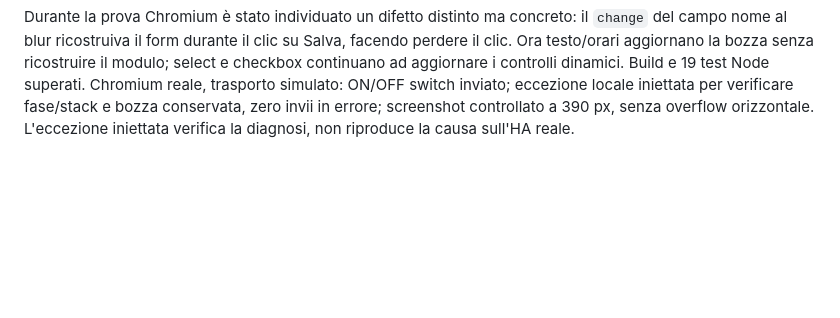
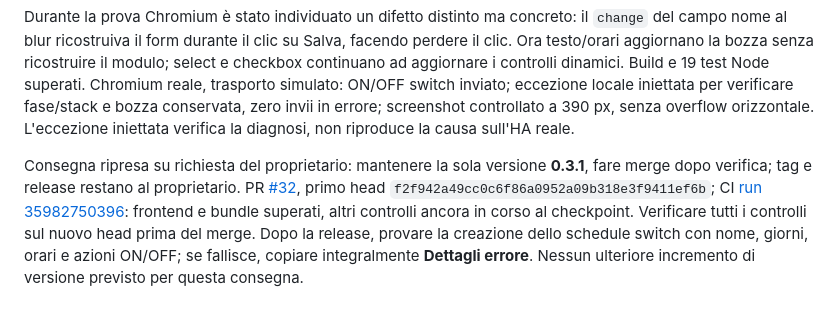
Before and after one commit to arozoire/schedule_creator, a Markdown page: docs/ai-handoff.md, the part around the change. GitHub-like rendering; blank space fills up the shorter version.

Commit message:
docs: record PR 32 handoff and owner-managed 0.3.1 release

```diff
--- a/docs/ai-handoff.md
+++ b/docs/ai-handoff.md
@@ -535,3 +535,14 @@ Build e 19 test Node superati. Chromium reale, trasporto simulato: ON/OFF switch
 inviato; eccezione locale iniettata per verificare fase/stack e bozza conservata,
 zero invii in errore; screenshot controllato a 390 px, senza overflow orizzontale.
 L'eccezione iniettata verifica la diagnosi, non riproduce la causa sull'HA reale.
+
+Consegna ripresa su richiesta del proprietario: mantenere la sola versione
+**0.3.1**, fare merge dopo verifica; tag e release restano al proprietario.
+PR [#32](https://github.com/arozoire/schedule_creator/pull/32), primo head
+`f2f942a49cc0c6f86a0952a09b318e3f9411ef6b`; CI
+[run 35982750396](https://github.com/arozoire/schedule_creator/actions/runs/35982750396):
+frontend e bundle superati, altri controlli ancora in corso al checkpoint.
+Verificare tutti i controlli sul nuovo head prima del merge. Dopo la release,
+provare la creazione dello schedule switch con nome, giorni, orari e azioni
+ON/OFF; se fallisce, copiare integralmente **Dettagli errore**. Nessun ulteriore
+incremento di versione previsto per questa consegna.
```
